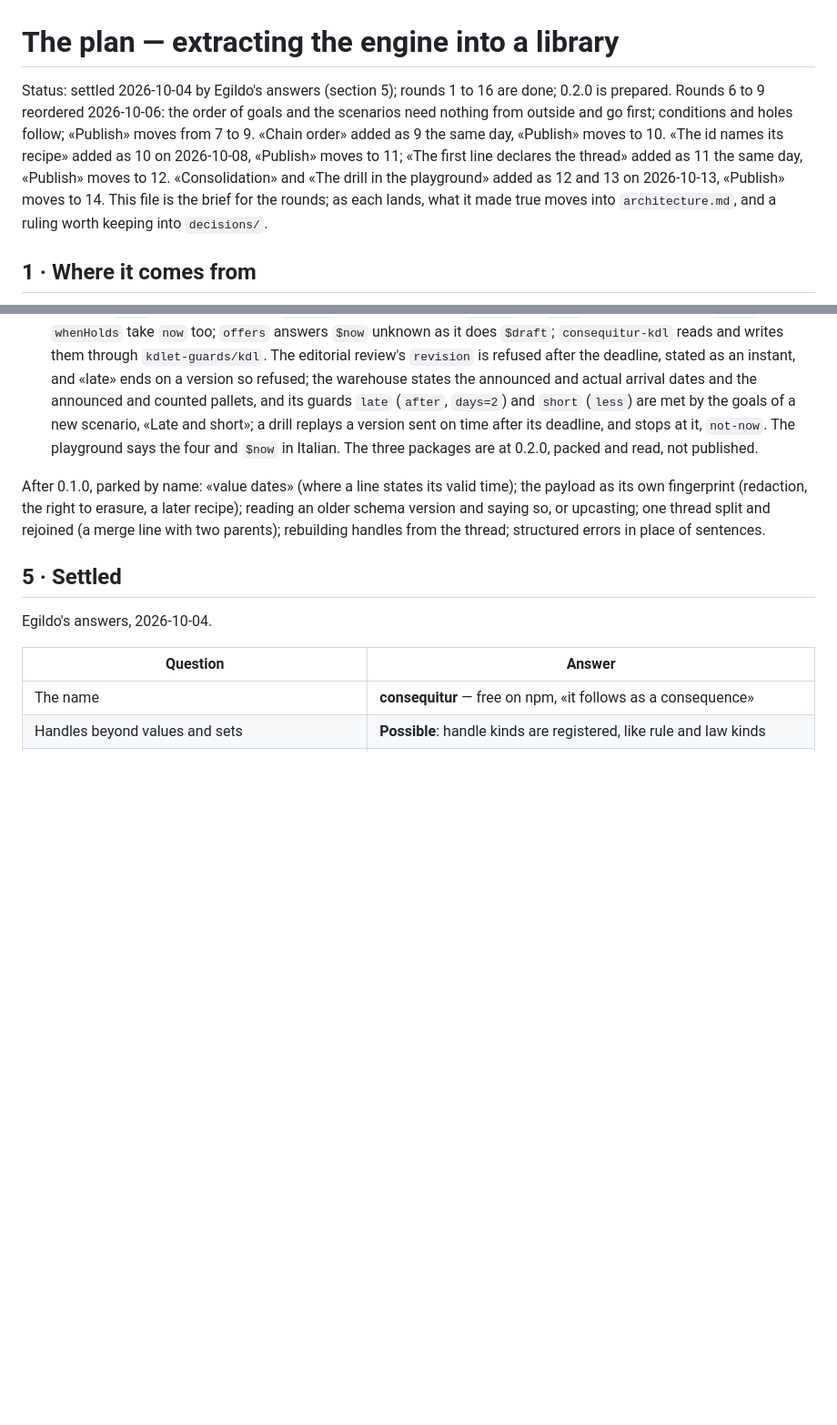
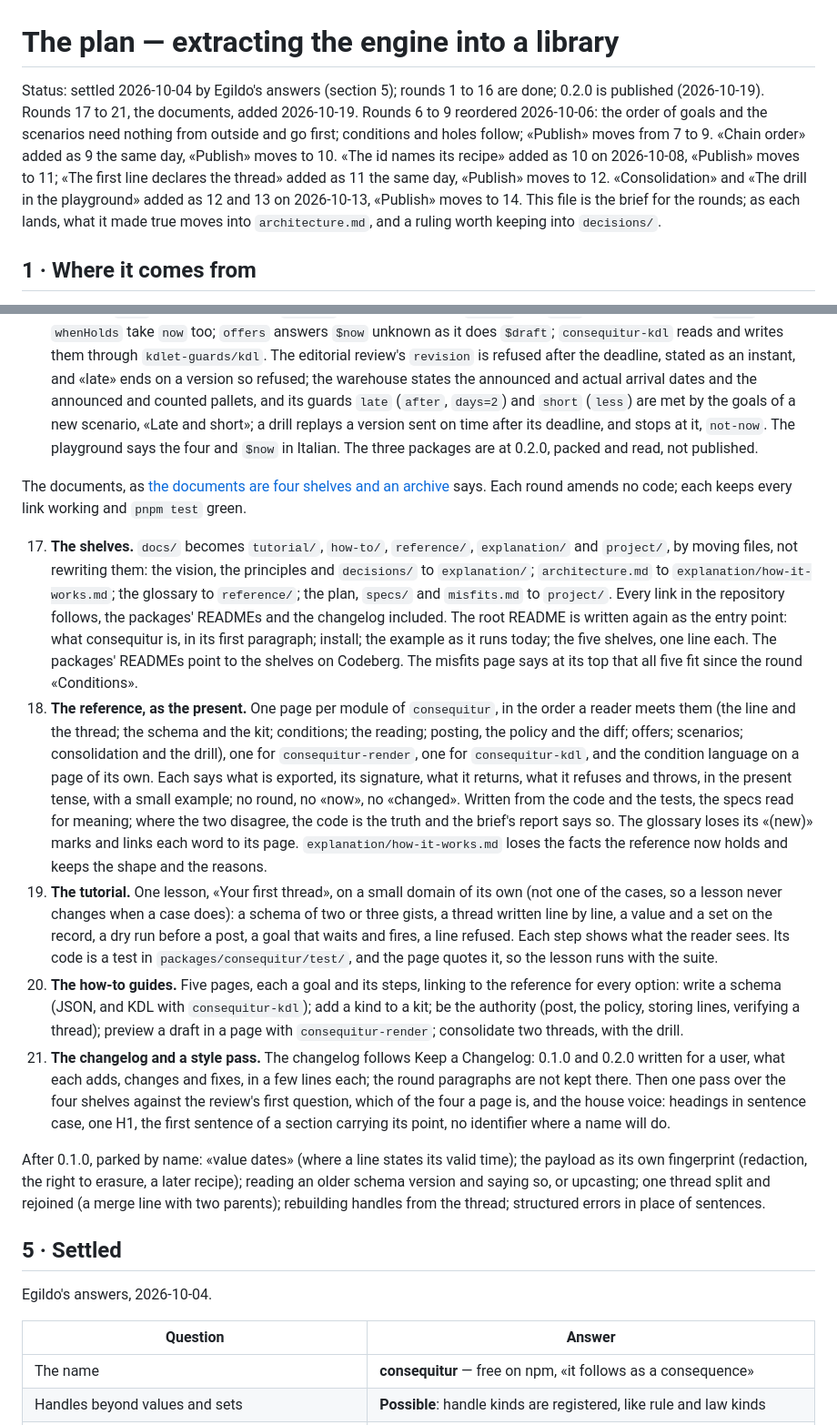
Before and after one commit to egildo/consequitur, a Markdown page: docs/plan.md, 2 parts joined by grey strips. Shown at 91% size. Rendered like a GitHub page; blank space fills up the shorter version.

Commit message:
docs: the documents are four shelves and an archive; the plan gains rounds 17 to 21
Co-Authored-By: Claude Opus 5.5 <noreply@anthropic.com>

```diff
--- a/docs/plan.md
+++ b/docs/plan.md
@@ -1,6 +1,6 @@
 # The plan — extracting the engine into a library
 
-Status: settled 2026-10-04 by Egildo's answers (section 5); rounds 1 to 16 are done; 0.2.0 is prepared. Rounds 6 to 9 reordered 2026-10-06: the order of goals and the scenarios need nothing from outside and go first; conditions and holes follow; «Publish» moves from 7 to 9. «Chain order» added as 9 the same day, «Publish» moves to 10. «The id names its recipe» added as 10 on 2026-10-08, «Publish» moves to 11; «The first line declares the thread» added as 11 the same day, «Publish» moves to 12. «Consolidation» and «The drill in the playground» added as 12 and 13 on 2026-10-13, «Publish» moves to 14. This file is the brief for the
+Status: settled 2026-10-04 by Egildo's answers (section 5); rounds 1 to 16 are done; 0.2.0 is published (2026-10-19). Rounds 17 to 21, the documents, added 2026-10-19. Rounds 6 to 9 reordered 2026-10-06: the order of goals and the scenarios need nothing from outside and go first; conditions and holes follow; «Publish» moves from 7 to 9. «Chain order» added as 9 the same day, «Publish» moves to 10. «The id names its recipe» added as 10 on 2026-10-08, «Publish» moves to 11; «The first line declares the thread» added as 11 the same day, «Publish» moves to 12. «Consolidation» and «The drill in the playground» added as 12 and 13 on 2026-10-13, «Publish» moves to 14. This file is the brief for the
 rounds; as each lands, what it made true moves into `architecture.md`, and a ruling worth
 keeping into `decisions/`.
 
@@ -150,6 +150,14 @@ The ProseMirror correspondence, which the library should feel like:
 16. **Comparisons**, here, on `kdlet-guards` ^0.3.0: the condition reader accepts the four words and `$now`, a `$now` outside a gist's `when` is a problem; the translation to the module's form carries them; `admit` takes an optional `now` (`post` and `dryRun` pass theirs) and resolves `$now` from it, unknown without it, and `offers` answers it unknown; `consequitur-kdl` reads and writes them; the editorial review refuses a version submitted after its deadline (stated as an instant) by `$now`, and the warehouse compares the announced and actual arrival dates with `days` and the announced and counted pieces with `less`, each pinned by tests; the conditions spec, the glossary, the playground's words for conditions. The three packages are prepared at 0.2.0 together; Egildo publishes.
    Done: `kdlet-guards` ^0.3.0; the reader accepts `before`, `after` (with `days`), `less` and `more` between `$value`, `$draft`, `$now` and literals, refuses a `$set` or a `$writer` there, names the module's own `problems` (a literal of the wrong kind, `days` that is not whole) as problems of the schema, and refuses `$now` outside a `when`, through a guard too; `$now` is `{ "$now": "instant" }`, a reference that names its field as the others do, so KDL writes it `(now)instant`; `toModuleForm` and `fromModuleForm` carry the four and `$now`; `admit(lines, draft, schema, now?)` reads `$now` as `stamp` writes the instant, holds only when the `when` is true, and refuses `not-now` without an instant, `dryRun` and `post` passing theirs, and `holds` and `whenHolds` take `now` too; `offers` answers `$now` unknown as it does `$draft`; `consequitur-kdl` reads and writes them through `kdlet-guards/kdl`. The editorial review's `revision` is refused after the deadline, stated as an instant, and «late» ends on a version so refused; the warehouse states the announced and actual arrival dates and the announced and counted pallets, and its guards `late` (`after`, `days=2`) and `short` (`less`) are met by the goals of a new scenario, «Late and short»; a drill replays a version sent on time after its deadline, and stops at it, `not-now`. The playground says the four and `$now` in Italian. The three packages are at 0.2.0, packed and read, not published.
 
+The documents, as [the documents are four shelves and an archive](decisions/the-documents-are-four-shelves.md) says. Each round amends no code; each keeps every link working and `pnpm test` green.
+
+17. **The shelves.** `docs/` becomes `tutorial/`, `how-to/`, `reference/`, `explanation/` and `project/`, by moving files, not rewriting them: the vision, the principles and `decisions/` to `explanation/`; `architecture.md` to `explanation/how-it-works.md`; the glossary to `reference/`; the plan, `specs/` and `misfits.md` to `project/`. Every link in the repository follows, the packages' READMEs and the changelog included. The root README is written again as the entry point: what consequitur is, in its first paragraph; install; the example as it runs today; the five shelves, one line each. The packages' READMEs point to the shelves on Codeberg. The misfits page says at its top that all five fit since the round «Conditions».
+18. **The reference, as the present.** One page per module of `consequitur`, in the order a reader meets them (the line and the thread; the schema and the kit; conditions; the reading; posting, the policy and the diff; offers; scenarios; consolidation and the drill), one for `consequitur-render`, one for `consequitur-kdl`, and the condition language on a page of its own. Each says what is exported, its signature, what it returns, what it refuses and throws, in the present tense, with a small example; no round, no «now», no «changed». Written from the code and the tests, the specs read for meaning; where the two disagree, the code is the truth and the brief's report says so. The glossary loses its «(new)» marks and links each word to its page. `explanation/how-it-works.md` loses the facts the reference now holds and keeps the shape and the reasons.
+19. **The tutorial.** One lesson, «Your first thread», on a small domain of its own (not one of the cases, so a lesson never changes when a case does): a schema of two or three gists, a thread written line by line, a value and a set on the record, a dry run before a post, a goal that waits and fires, a line refused. Each step shows what the reader sees. Its code is a test in `packages/consequitur/test/`, and the page quotes it, so the lesson runs with the suite.
+20. **The how-to guides.** Five pages, each a goal and its steps, linking to the reference for every option: write a schema (JSON, and KDL with `consequitur-kdl`); add a kind to a kit; be the authority (post, the policy, storing lines, verifying a thread); preview a draft in a page with `consequitur-render`; consolidate two threads, with the drill.
+21. **The changelog and a style pass.** The changelog follows Keep a Changelog: 0.1.0 and 0.2.0 written for a user, what each adds, changes and fixes, in a few lines each; the round paragraphs are not kept there. Then one pass over the four shelves against the review's first question, which of the four a page is, and the house voice: headings in sentence case, one H1, the first sentence of a section carrying its point, no identifier where a name will do.
+
 After 0.1.0, parked by name: «value dates» (where a line states its valid time); the payload as its own fingerprint (redaction, the right to erasure, a later recipe); reading an older schema version and saying so, or upcasting; one thread split and rejoined (a merge line with two parents); rebuilding handles from the thread; structured errors in place of sentences.
 
 ## 5 · Settled
```
Also changed, not shown: docs/decisions/the-documents-are-four-shelves.md (added, +40 -0 lines).
